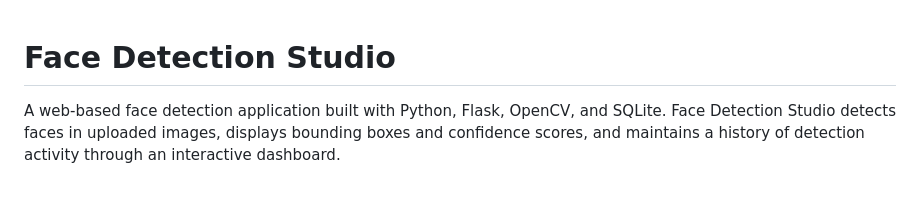
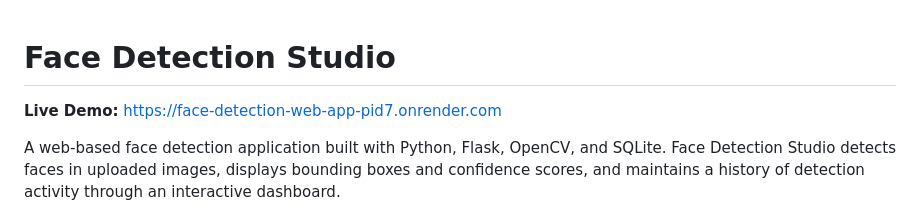
Before and after one commit to SukanyaBurman/face-detection-web-app, a Markdown page: README.md, the part around the change. Rendered like a GitHub page; blank space fills up the shorter version.

Commit message:
Update README with live demo link
Added a live demo link to the README.

```diff
--- a/README.md
+++ b/README.md
@@ -1,4 +1,7 @@
 # Face Detection Studio
+
+**Live Demo:** https://face-detection-web-app-pid7.onrender.com
+
 
 A web-based face detection application built with Python, Flask, OpenCV, and SQLite. Face Detection Studio detects faces in uploaded images, displays bounding boxes and confidence scores, and maintains a history of detection activity through an interactive dashboard.
 
```
